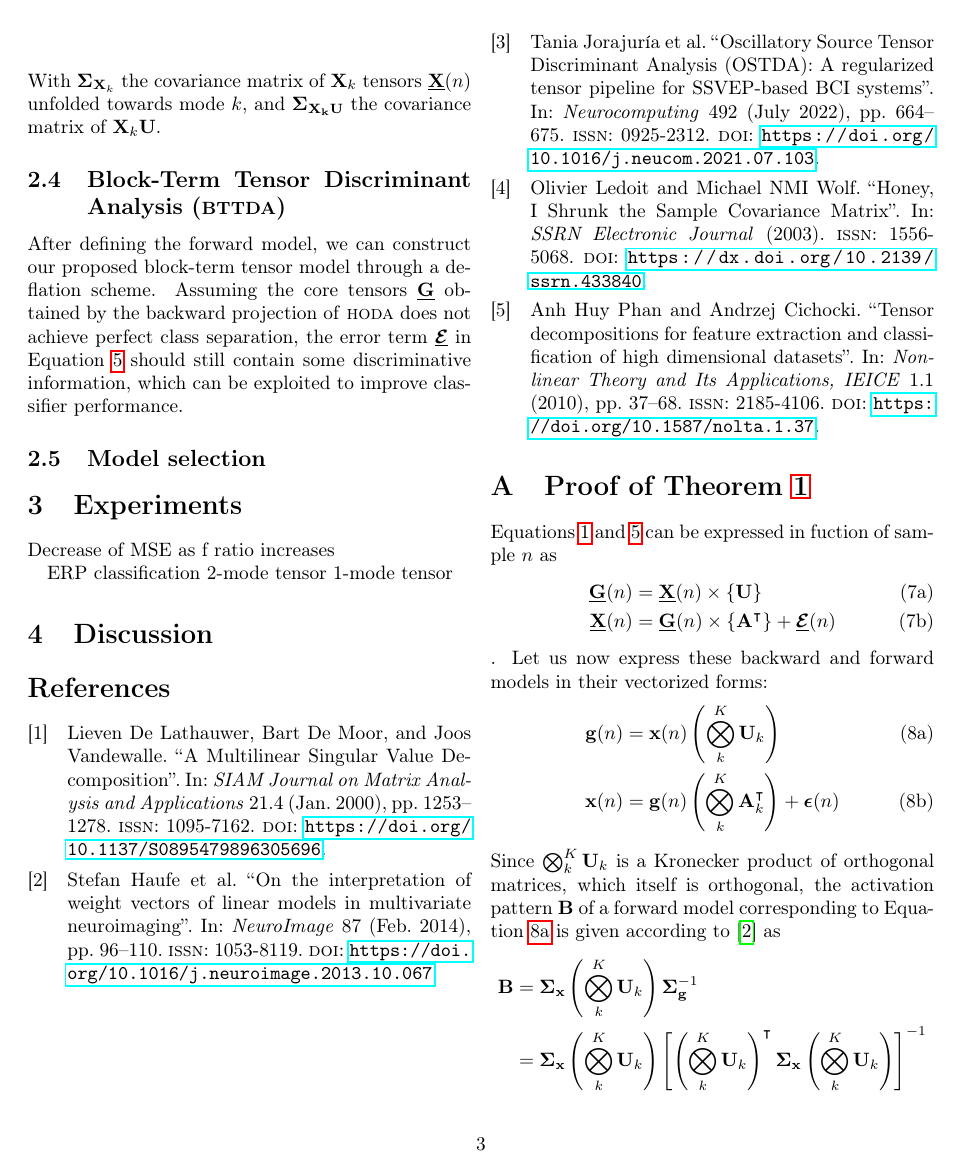
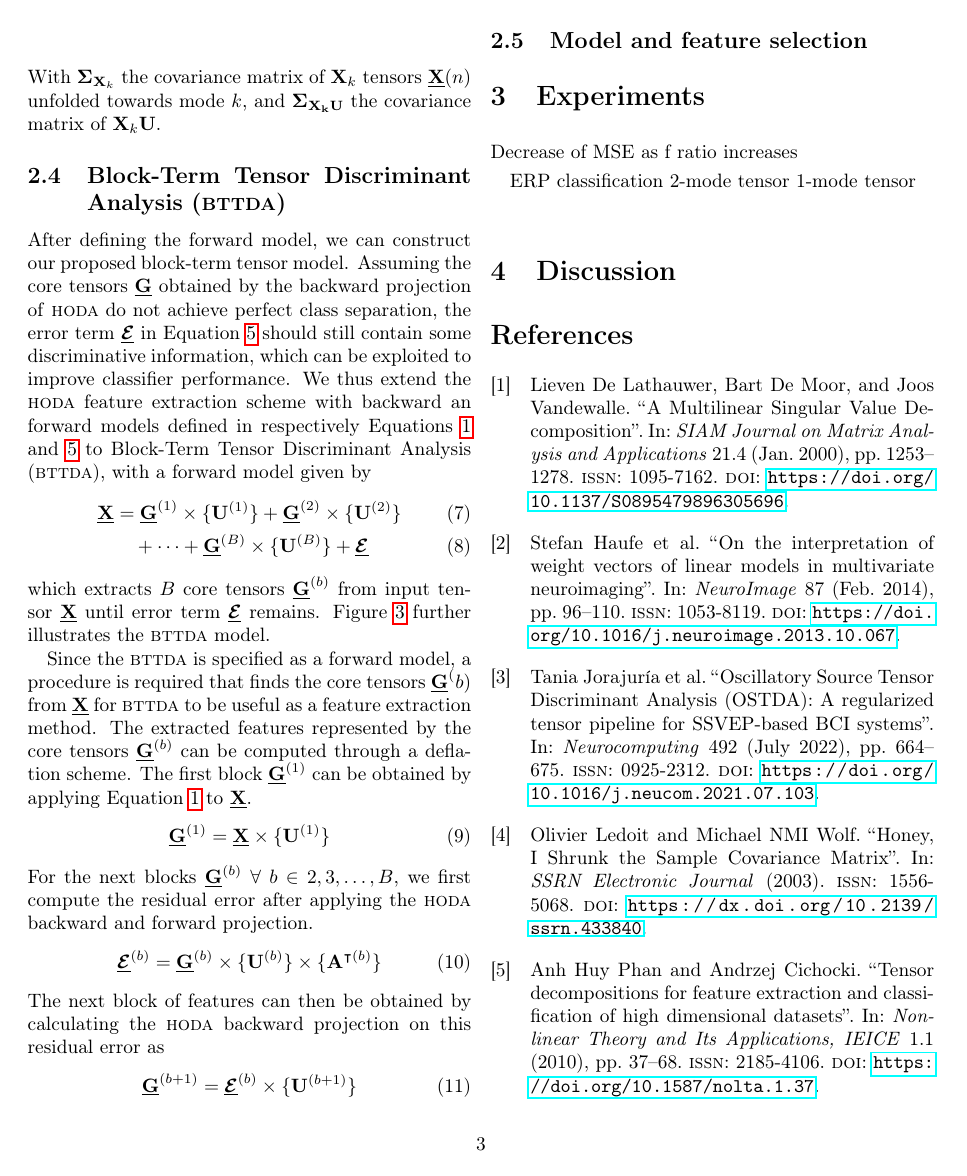
Before and after one commit to arnevdk/bttda-paper, a LaTeX document (main.tex): page 3 of 4 before the commit and page 3 of 5 after it. Compiled offline with pdfLaTeX.

Commit message:
Write bttda section

```diff
--- a/main.tex
+++ b/main.tex
@@ -214,13 +215,25 @@ $\mat{X}_k\mat{U}$.
 
 \subsection{Block-Term Tensor Discriminant Analysis (\textsc{bttda})}
 After defining the forward model, we can construct our proposed block-term
-tensor model through a deflation scheme. Assuming the core tensors $\ten{G}$
-obtained by the backward projection of \textsc{hoda} does not achieve perfect
+tensor model. Assuming the core tensors $\ten{G}$
+obtained by the backward projection of \textsc{hoda} do not achieve perfect
 class separation, the error term $\ten{\mathbfcal{E}}$ in
 Equation~\ref{eq:hoda-forward} should still contain some discriminative
 information, which can be exploited to improve classifier performance.
-
-
+We thus extend the \textsc{hoda} feature extraction scheme with backward an
+forward models defined in respectively Equations~\ref{eq:hoda-backward}
+and~\ref{eq:hoda-forward} to Block-Term Tensor Discriminant Analysis
+(\textsc{bttda}), with
+a forward model given by
+\begin{align}
+  \ten{X} & = \ten{G}^{(1)}\mmpr{\mat{U}^{(1)}} +
+  \ten{G}^{(2)}\mmpr{\mat{U}^{(2)}} \\
+          &\quad + \cdots + \ten{G}^{(B)}\mmpr{\mat{U}^{(B)}} + \ten{\mathbfcal{E}}
+  \label{eq:bttda-forward}
+\end{align}
+which extracts $B$ core tensors $\ten{G}^{(b)}$ from input tensor $\ten{X}$
+until error term $\ten{\mathbfcal{E}}$ remains.
+Figure~\ref{fig:bttda} further illustrates the \textsc{bttda} model.
 \begin{figure*}
 	\centering
 	\input{figures/bttda.tikz.tex}
@@ -227,6 +249,32 @@ information, which can be exploited to improve classifier performance.
+  \label{fig:bttda}
 \end{figure*}
 
-\subsection{Model selection}
+Since the \textsc{bttda} is specified as a forward model, a procedure is
+required that finds the core tensors $\ten{G}^(b)$ from $\ten{X}$ for
+\textsc{bttda} to be useful as a feature extraction method.
+The extracted features represented by the core tensors $\ten{G}^{(b)}$ can be
+computed through a deflation scheme.
+The first block $\ten{G}^{(1)}$ can be obtained by applying
+Equation~\ref{eq:hoda-backward} to $\ten{X}$.
+\begin{equation}
+  \ten{G}^{(1)} = \ten{X}\mmpr{\mat{U}^{(1)}}
+\end{equation}
+For the next blocks $\ten{G}^{(b)}~\forall~ b\in2,3,\ldots,B$, we first compute
+the residual error after applying the \textsc{hoda} backward and forward
+projection.
+\begin{equation}
+  \ten{\mathbfcal{E}}^{(b)} =
+  \ten{G}^{(b)}\mmpr{\mat{U}^{(b)}}\mmpr{\mat{A}^{\intercal(b)}}
+\end{equation}
+The next block of features can then be obtained by calculating the
+\textsc{hoda} backward projection on this residual error as
+\begin{equation}
+  \ten{G}^{(b+1)} = \ten{\mathbfcal{E}}^{(b)}\mmpr{\mat{U}^{(b+1)}}
+\end{equation}
+
+
+
+\subsection{Model and feature selection}
 
 \section{Experiments}
 
@@ -290,7 +338,8 @@ Let us now express these backward and forward models in their vectorized forms:
 	\end{align}
 \end{subequations}
 Since $\bigotimes_k^K\mat{U}_k$ is a Kronecker product of orthogonal matrices,
-which itself is orthogonal, the activation pattern $\mat{B}$ of a forward model
+which itself is orthogonal, the activation pattern
+$\mat{B}\in\mathbb{R}^{\prod_k^KD_k\times\prod_k^Kr_k} $ of a vectorized forward model
 corresponding to Equation~\ref{eq:proj-back-vec} is given according
 to~\cite{Haufe2014} as
 \begin{align*}
```
Also changed, not shown: main.tex (39 more changed lines).
